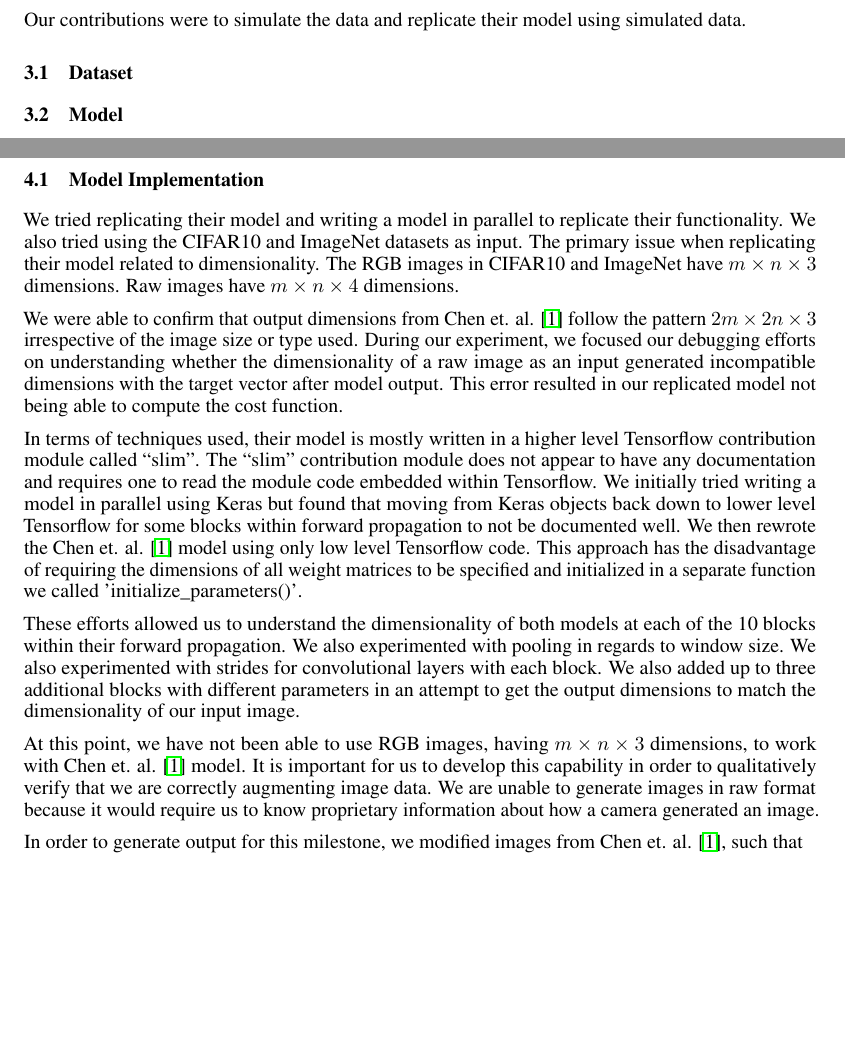
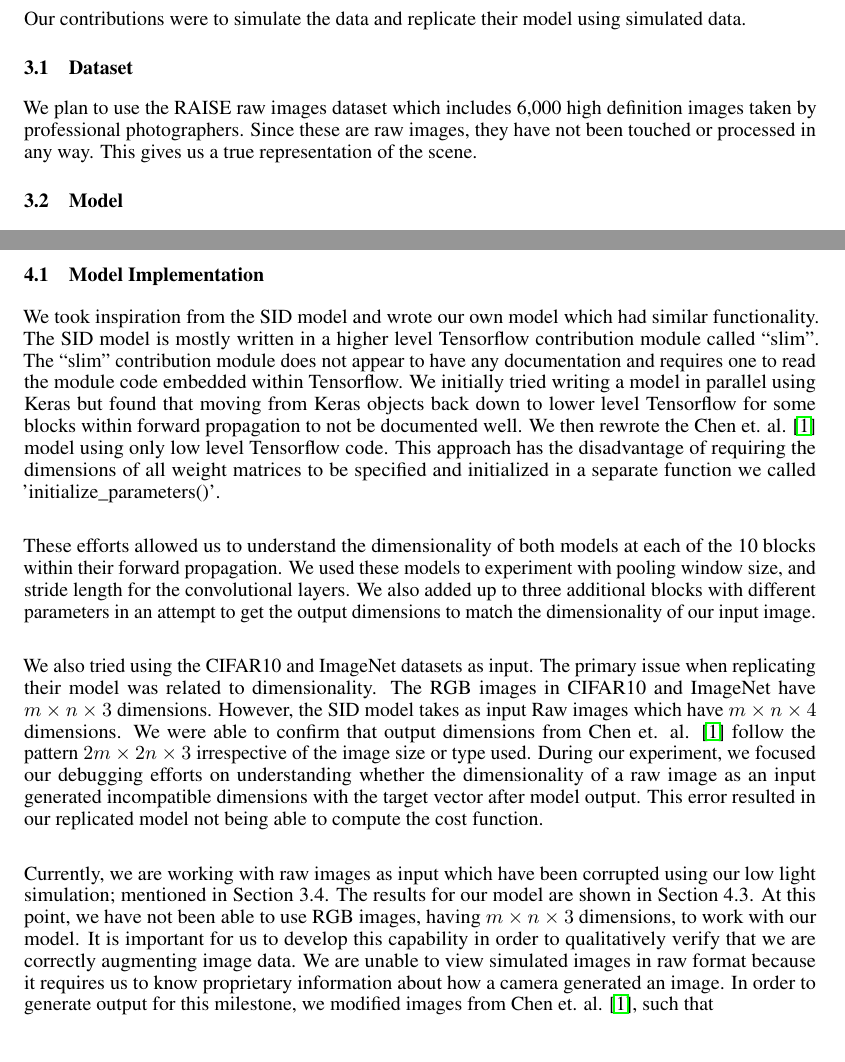
Before and after one commit to nalin1096/CS7180, a LaTeX document (milestone2/report/bench2_cs7180.tex): two parts of pages 2 and 4 of 6, joined at a grey line, cut so that both start at the same text, the shorter picture padded with empty space. Compiled offline with pdfLaTeX.

Commit message:
ready except for section 3 and the discussion

```diff
--- a/milestone2/report/bench2_cs7180.tex
+++ b/milestone2/report/bench2_cs7180.tex
@@ -144,6 +144,11 @@ using simulated data.
 
 \subsection{Dataset}
 
+We plan to use the RAISE raw images dataset which includes 6,000 high
+definition images taken by professional photographers. Since these are
+raw images, they have not been touched or processed in any way. This gives
+us a true representation of the scene.
+
 \subsection{Model}
 
 As illustrated in Figure 1, the traditional pipeline takes a corrupted image, and applies the following sequence of modules: Reduce Black Level, Denoising, White Balance, and Gamma Correction. The Black Level refers to refers to the level of brightness at the darkest parts of the image, and is reduced by subtracting the minimum pixel value. Denoising is reduced using common algorithms such as BM3D. White Balance refers to the color balance in the image (i.e., white should be true white) and is corrected by re-balancing the intensities of each color RGB. Finally, Gamma Correction controls the overall brightness of the image. We synthetically generate corrupted images by applying the reverse of this pipeline. Gamma Distortion: decrease the brightness of the image, White Imbalance: skew the color-space by multiplying each level of RGB by a random weight, Poisson Noise: add Poisson noise to the image, Black Level: add a negative bias to the pixel values (i.e., random black level).
@@ -216,22 +223,8 @@ We experimented on our contributions
 
 \subsection{Model Implementation}
 
-We tried replicating their model and writing a model in parallel to
-replicate their functionality. We also tried using the CIFAR10 and
-ImageNet datasets as input. The primary issue when replicating their
-model related to dimensionality. The RGB images in CIFAR10 and ImageNet
-have $m \times n \times 3$ dimensions. Raw images have $m \times n \times 4$
-dimensions.
-
-We were able to confirm that output dimensions from Chen et. al.
-\cite{chen2018learning} follow the pattern $2m \times 2n \times 3$
-irrespective of the image size or type used. During our experiment,
-we focused our debugging efforts on understanding whether the dimensionality
-of a raw image as an input generated incompatible dimensions with the
-target vector after model output. This error resulted in our replicated
-model not being able to compute the cost function.
-
-In terms of techniques used, their model is mostly written in a higher
+We took inspiration from the SID model and wrote our own model which
+had similar functionality. The SID model is mostly written in a higher
 level Tensorflow contribution module called ``slim''. The ``slim''
 contribution module does not appear to have any documentation and requires
 one to read the module code embedded within Tensorflow. We initially tried
@@ -241,25 +234,38 @@ forward propagation to not be documented well. We then rewrote the
 Chen et. al. \cite{chen2018learning} model using only low level Tensorflow
 code. This approach has the disadvantage of requiring the dimensions of
 all weight matrices to be specified and initialized in a separate function
-we called 'initialize\_parameters()'.
+we called 'initialize\_parameters()'. \newline
 
-These efforts allowed us to understand the dimensionality of both models
-at each of the 10 blocks within their forward propagation. We also
-experimented with pooling in regards to window size. We also experimented
-with strides for convolutional layers with each block. We also added up
+These efforts allowed us to understand the dimensionality of both models at
+each of the 10 blocks within their forward propagation. We used these
+models to experiment with pooling window size, and stride
+length for the convolutional layers. We also added up
 to three additional blocks with different parameters in an attempt to
-get the output dimensions to match the dimensionality of our input image.
+get the output dimensions to match the dimensionality of our input
+image. \newline
 
-At this point, we have not been able to use RGB images, having
-$m \times n \times 3$ dimensions, to work with Chen et. al.
-\cite{chen2018learning} model. It is important for us to develop this
+We also tried using the CIFAR10 and ImageNet datasets as input. The primary
+issue when replicating their model was related to dimensionality. The RGB
+images in CIFAR10 and ImageNet have $m \times n \times 3$ dimensions.
+However, the SID model takes as input Raw images which have
+$m \times n \times 4$ dimensions. We were able to confirm that output
+dimensions from Chen et. al. \cite{chen2018learning} follow the pattern
+$2m \times 2n \times 3$ irrespective of the image size or type used. During
+our experiment, we focused our debugging efforts on understanding whether
+the dimensionality of a raw image as an input generated incompatible
+dimensions with the target vector after model output. This error resulted
+in our replicated model not being able to compute the cost function.\newline
+
+Currently, we are working with raw images as input which have been corrupted
+using our low light simulation; mentioned in Section 3.4. The results
+for our model are shown in Section 4.3. At this point, we have not been
+able to use RGB images, having $m \times n \times 3$ dimensions, to work
+with our model. It is important for us to develop this
 capability in order to qualitatively verify that we are correctly augmenting
-image data. We are unable to generate images in raw format because
-it would require us to know proprietary information about how a camera
-generated an image.
-
-In order to generate output for this milestone, we modified images from
-Chen et. al. \cite{chen2018learning}, such that
+image data. We are unable to view simulated images in raw format because
+it requires us to know proprietary information about how a camera
+generated an image. In order to generate output for this milestone, we
+modified images from Chen et. al. \cite{chen2018learning}, such that
 
 \begin{align*}
   X &= g(y_{train})\\
```
Also changed, not shown: milestone2/report/bench2_cs7180.pdf, milestone2/report/bench2_cs7180.tex (6 more changed lines).
